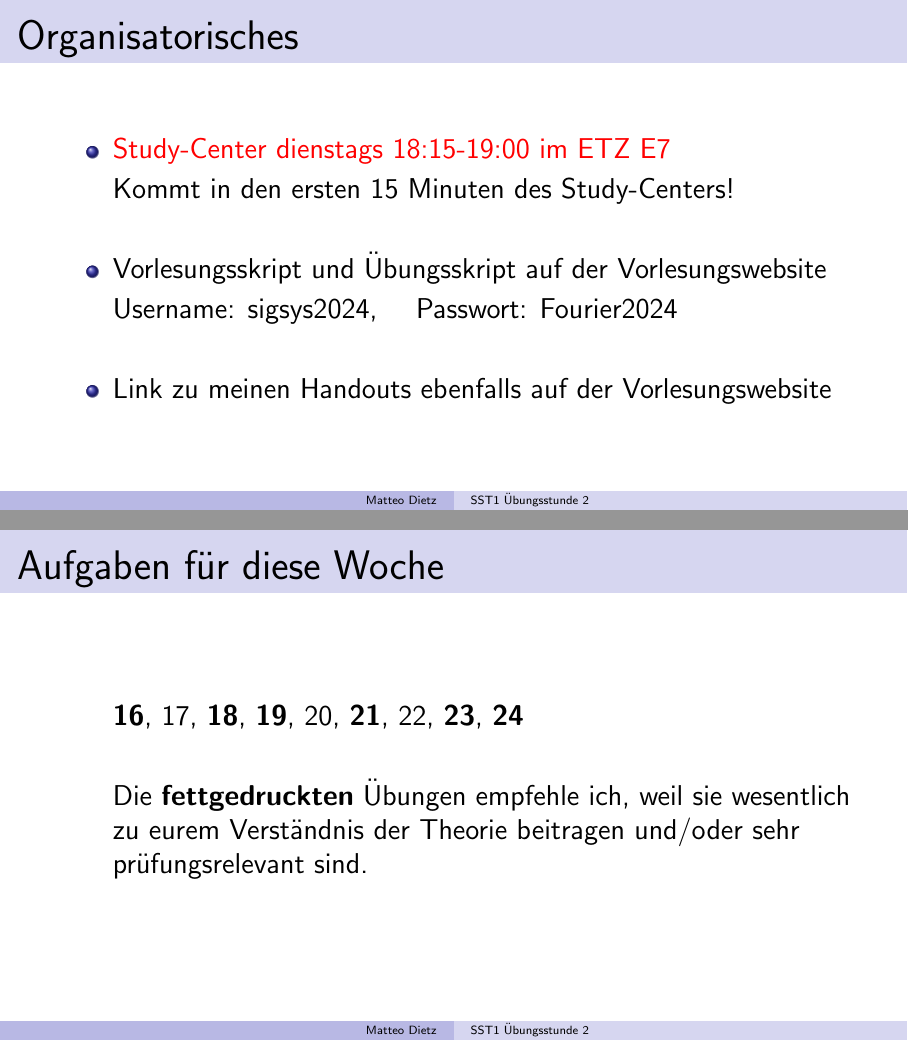
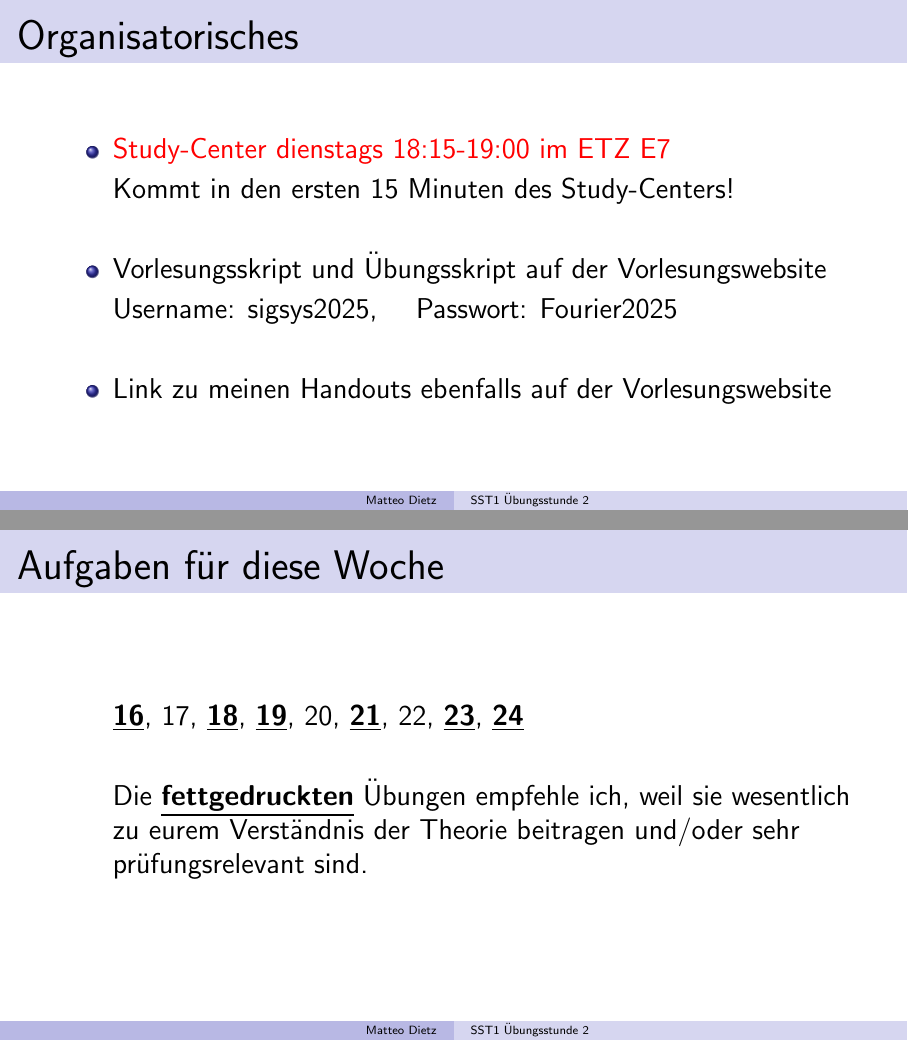
Before and after one commit to matteodietz/SST1_LaTeX_Codes_HS25, LaTeX slides (slides_02/main.tex): pages 2 and 4 of 33, joined at a grey line. Compiled offline with pdfLaTeX.

Commit message:
relevant exercises underlined

```diff
--- a/slides_02/main.tex
+++ b/slides_02/main.tex
@@ -19,7 +19,7 @@
 
 \title{SST1 Übungsstunde 2}
 \author{Matteo Dietz}
-\date{September 2024}
+\date{September 2025}
 
 \begin{document}
 
@@ -31,7 +31,7 @@
         \item[] Kommt in den ersten $15$ Minuten des Study-Centers!
         \item[]
         \item Vorlesungsskript und Übungsskript auf der Vorlesungswebsite
-        \item[] Username: sigsys2024, \hspace{10pt} Passwort: Fourier2024
+        \item[] Username: sigsys2025, \hspace{10pt} Passwort: Fourier2025
         \item[]
         \item Link zu meinen Handouts ebenfalls auf der Vorlesungswebsite
     \end{itemize}
@@ -52,9 +52,9 @@
 
 \begin{frame}{Aufgaben für diese Woche}
     \begin{itemize}
-        \item[] \textbf{16}, 17, \textbf{18}, \textbf{19}, 20, \textbf{21}, 22, \textbf{23}, \textbf{24}
+        \item[] \underline{\textbf{16}}, 17, \underline{\textbf{18}}, \underline{\textbf{19}}, 20, \underline{\textbf{21}}, 22, \underline{\textbf{23}}, \underline{\textbf{24}}
         \item[]
-        \item[] Die \textbf{fettgedruckten} Übungen empfehle ich, weil sie wesentlich zu eurem Verständnis der Theorie beitragen und/oder sehr prüfungsrelevant sind.
+        \item[] Die \underline{\textbf{fettgedruckten}} Übungen empfehle ich, weil sie wesentlich zu eurem Verständnis der Theorie beitragen und/oder sehr prüfungsrelevant sind.
     \end{itemize}
 \end{frame}
 
```
Also changed, not shown: handout_02/MainText.tex (+2 -2 lines), handout_02/MainText.pdf, slides_02/main.pdf.
